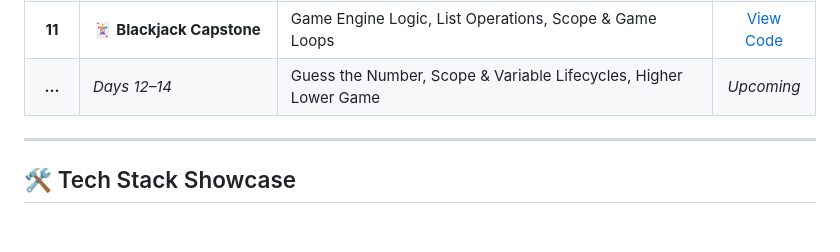
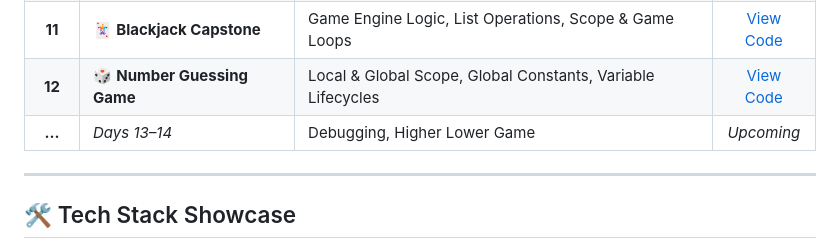
Before and after one commit to Tirth3929v/beginner-to-advanced-python, a Markdown page: README.md, the part around the change. Rendered like a GitHub page.

Commit message:
docs(readme): update progress tracker with Day 12 project

```diff
--- a/README.md
+++ b/README.md
@@ -60,7 +60,8 @@ This repository serves as a live, practical record of my journey to master Pytho
 | **09** | 🔨 **Secret Silent Auction** | Python Dictionaries, Key-Value Nesting, Console Privacy | [View Code](./Day%2009/secret_auction.py) |
 | **10** | 🧮 **Calculator** | Functions with Outputs, Recursion, Arithmetic Operations | [View Code](./Day%2010/calculator.py) |
 | **11** | 🃏 **Blackjack Capstone** | Game Engine Logic, List Operations, Scope & Game Loops | [View Code](./Day%2011/blackjack.py) |
-| **...** | *Days 12–14* | Guess the Number, Scope & Variable Lifecycles, Higher Lower Game | *Upcoming* |
+| **12** | 🎲 **Number Guessing Game** | Local & Global Scope, Global Constants, Variable Lifecycles | [View Code](./Day%2012/day_12_project.py) |
+| **...** | *Days 13–14* | Debugging, Higher Lower Game | *Upcoming* |
 
 ---
 
```
